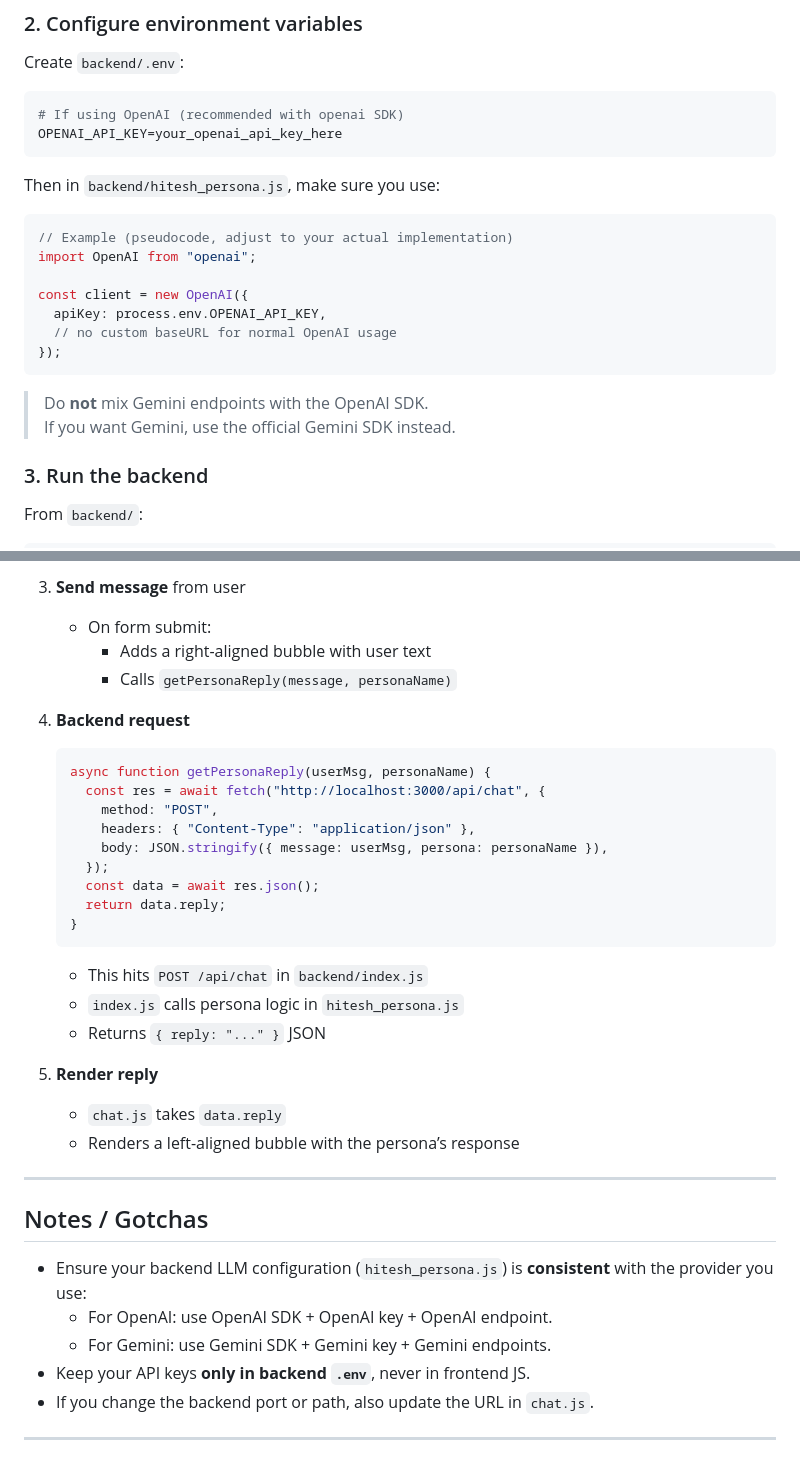
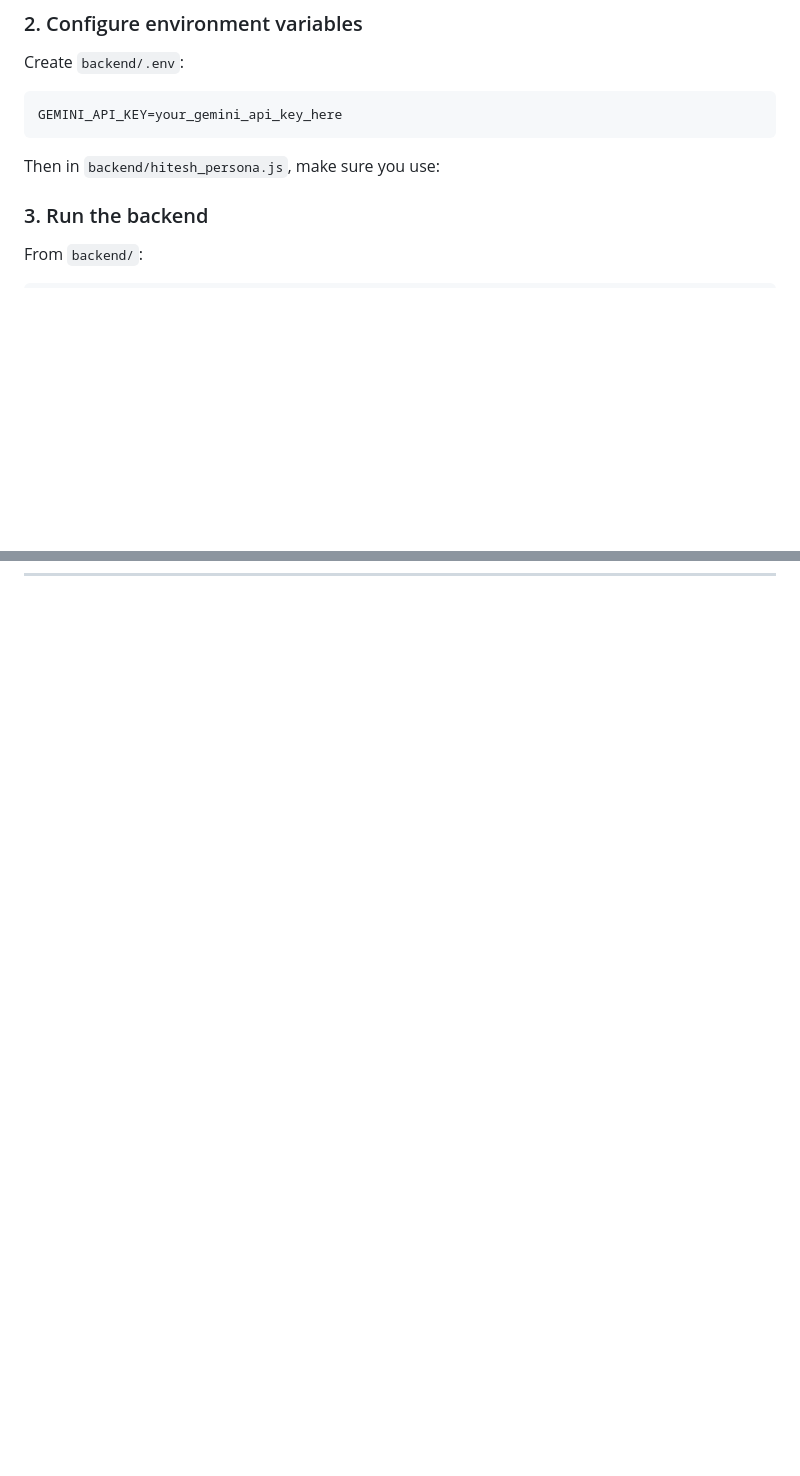
Before and after one commit to karan5772/Ai-Persona-Assistant, a Markdown page: Readme.md, 2 parts joined by grey strips. GitHub-like rendering; blank space fills up the shorter version.

````diff
--- a/Readme.md
+++ b/Readme.md
@@ -75,24 +75,10 @@ npm install
 Create `backend/.env`:
 
 ```bash
-# If using OpenAI (recommended with openai SDK)
-OPENAI_API_KEY=your_openai_api_key_here
+GEMINI_API_KEY=your_gemini_api_key_here
 ```
 
 Then in `backend/hitesh_persona.js`, make sure you use:
-
-```js
-// Example (pseudocode, adjust to your actual implementation)
-import OpenAI from "openai";
-
-const client = new OpenAI({
-  apiKey: process.env.OPENAI_API_KEY,
-  // no custom baseURL for normal OpenAI usage
-});
-```
-
-> Do **not** mix Gemini endpoints with the OpenAI SDK.
-> If you want Gemini, use the official Gemini SDK instead.
 
 ### 3. Run the backend
 
@@ -360,40 +185,0 @@ Then open the URL it prints (e.g. `http://localhost:5000`) and navigate to `/ind
-3. **Send message** from user
-
-   - On form submit:
-     - Adds a right-aligned bubble with user text
-     - Calls `getPersonaReply(message, personaName)`
-
-4. **Backend request**
-
-   ```js
-   async function getPersonaReply(userMsg, personaName) {
-     const res = await fetch("http://localhost:3000/api/chat", {
-       method: "POST",
-       headers: { "Content-Type": "application/json" },
-       body: JSON.stringify({ message: userMsg, persona: personaName }),
-     });
-     const data = await res.json();
-     return data.reply;
-   }
-   ```
-
-   - This hits `POST /api/chat` in `backend/index.js`
-   - `index.js` calls persona logic in `hitesh_persona.js`
-   - Returns `{ reply: "..." }` JSON
-
-5. **Render reply**
-
-   - `chat.js` takes `data.reply`
-   - Renders a left-aligned bubble with the persona’s response
-
----
-
-## Notes / Gotchas
-
-- Ensure your backend LLM configuration (`hitesh_persona.js`) is **consistent** with the provider you use:
-  - For OpenAI: use OpenAI SDK + OpenAI key + OpenAI endpoint.
-  - For Gemini: use Gemini SDK + Gemini key + Gemini endpoints.
-- Keep your API keys **only in backend `.env`**, never in frontend JS.
-- If you change the backend port or path, also update the URL in `chat.js`.
-
----
````
Also changed, not shown: other parts of Readme.md (+0 -160 lines).
